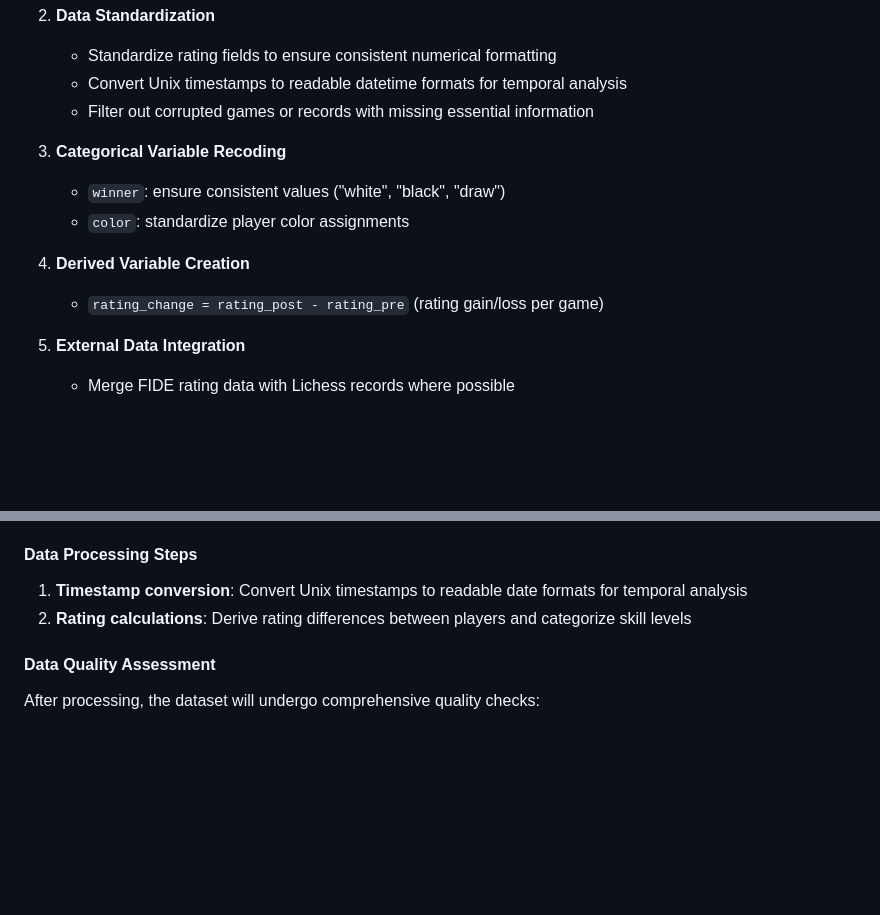
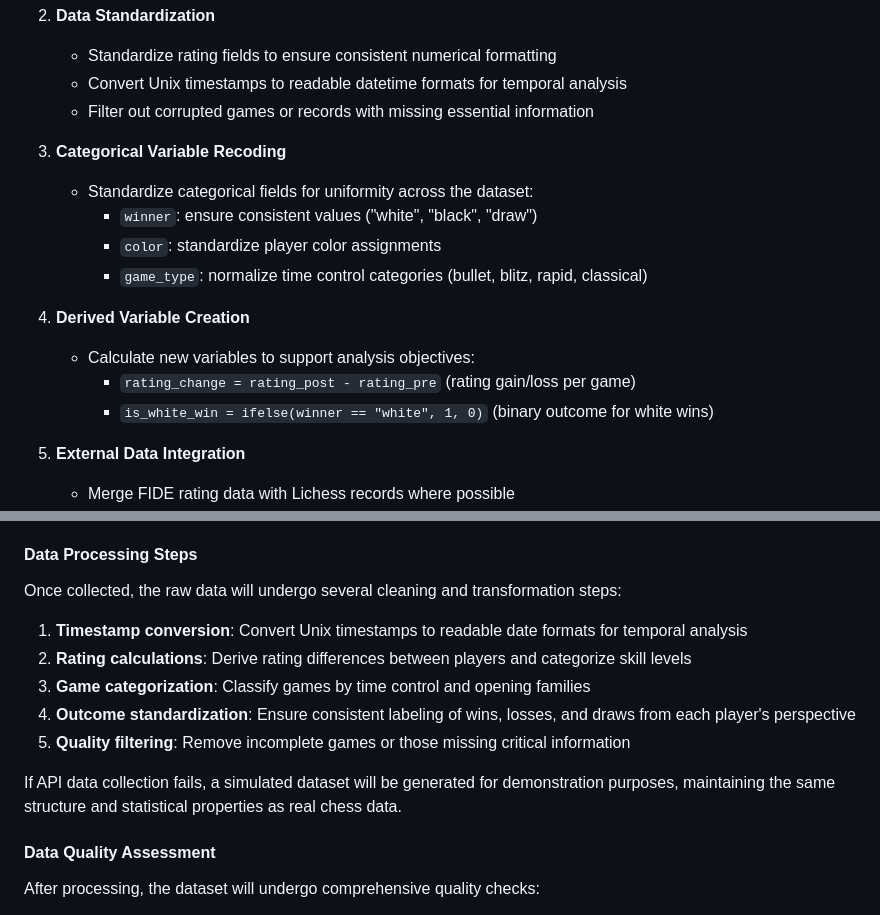
Before and after one commit to Math-225-Fa2025/project-tmchuynh, a Markdown page: repo-structure/proposal/proposal.md, 2 parts joined by grey strips. Rendered like a GitHub page; blank space fills up the shorter version.

Commit message:
Enhances data cleaning and processing documentation
Improves clarity and detail in the data cleaning and processing sections.

Adds steps for standardizing categorical variables, creating derived variables, and outlines data quality checks.

Introduces handling of API data collection failures by simulating datasets, ensuring robustness in data analysis.

```diff
--- a/repo-structure/proposal/proposal.md
+++ b/repo-structure/proposal/proposal.md
@@ -93,10 +95,15 @@ The data cleaning process will involve several systematic steps to ensure data q
    - Filter out corrupted games or records with missing essential information
 
 3. **Categorical Variable Recoding**
+   - Standardize categorical fields for uniformity across the dataset:
      - `winner`: ensure consistent values ("white", "black", "draw")
      - `color`: standardize player color assignments
+     - `game_type`: normalize time control categories (bullet, blitz, rapid, classical)
+
 4. **Derived Variable Creation**
+   - Calculate new variables to support analysis objectives:
      - `rating_change = rating_post - rating_pre` (rating gain/loss per game)
+     - `is_white_win = ifelse(winner == "white", 1, 0)` (binary outcome for white wins)
 5. **External Data Integration**
    - Merge FIDE rating data with Lichess records where possible
    - Aggregate demographic information by country or title for comparative analysis
@@ -118,8 +125,17 @@ The data collection will involve creating a robust function to gather chess game
   - Player colors and final results
 
 #### Data Processing Steps
+
+Once collected, the raw data will undergo several cleaning and transformation steps:
+
 1. **Timestamp conversion**: Convert Unix timestamps to readable date formats for temporal analysis
 2. **Rating calculations**: Derive rating differences between players and categorize skill levels
+3. **Game categorization**: Classify games by time control and opening families
+4. **Outcome standardization**: Ensure consistent labeling of wins, losses, and draws from each player's perspective
+5. **Quality filtering**: Remove incomplete games or those missing critical information
+
+If API data collection fails, a simulated dataset will be generated for demonstration purposes, maintaining the same structure and statistical properties as real chess data.
+
 #### Data Quality Assessment
 
 After processing, the dataset will undergo comprehensive quality checks:
```
Also changed, not shown: other parts of repo-structure/proposal/proposal.md (+2 -0 lines).
